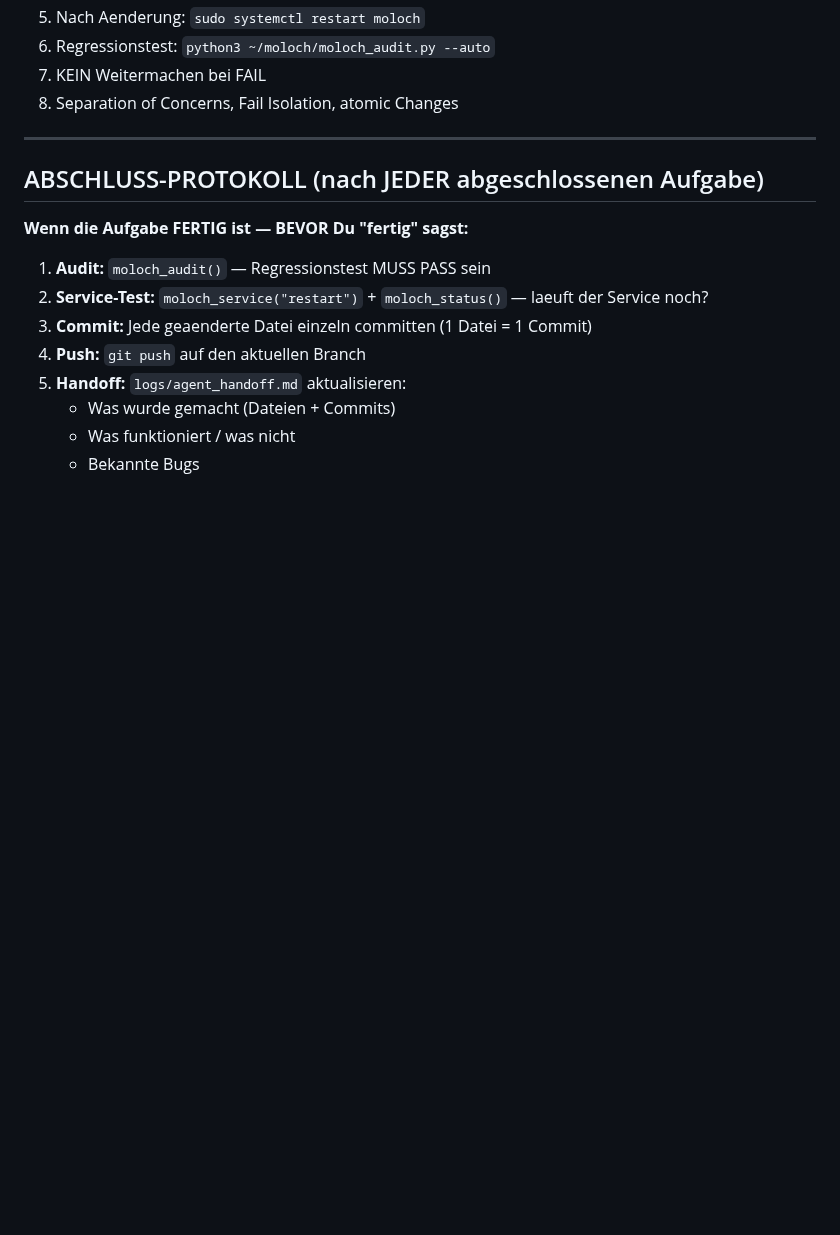
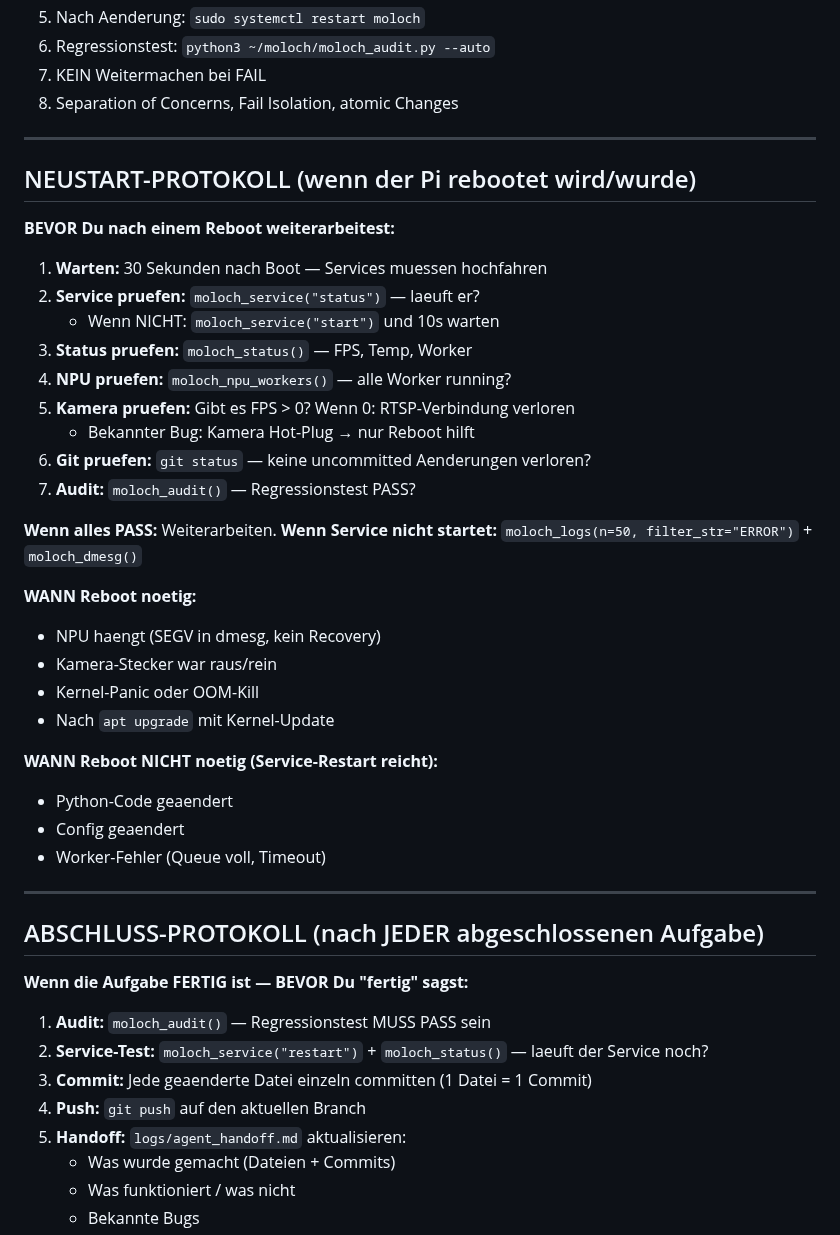
Before and after one commit to moloch00464-bit/MOLOCH, a Markdown page: CLAUDE.md, the part around the change. Rendered like a GitHub page; blank space fills up the shorter version.

Commit message:
LOKOMOTIVE: Neustart-Protokoll fuer Pi-Reboot ergaenzt
7-Schritt Checkliste nach Reboot:
Service, Status, NPU, Kamera, Git, Audit pruefen.
Plus: Wann Reboot noetig vs. wann Service-Restart reicht.

https://claude.ai/code/session_016eREGptb5C5qF9BA1ayABC

```diff
--- a/CLAUDE.md
+++ b/CLAUDE.md
@@ -150,6 +150,36 @@ Code: ~/moloch/core/ | Configs: ~/moloch/config/ | Modelle: /mnt/moloch-data/hai
 
 ---
 
+## NEUSTART-PROTOKOLL (wenn der Pi rebootet wird/wurde)
+
+**BEVOR Du nach einem Reboot weiterarbeitest:**
+
+1. **Warten:** 30 Sekunden nach Boot — Services muessen hochfahren
+2. **Service pruefen:** `moloch_service("status")` — laeuft er?
+   - Wenn NICHT: `moloch_service("start")` und 10s warten
+3. **Status pruefen:** `moloch_status()` — FPS, Temp, Worker
+4. **NPU pruefen:** `moloch_npu_workers()` — alle Worker running?
+5. **Kamera pruefen:** Gibt es FPS > 0? Wenn 0: RTSP-Verbindung verloren
+   - Bekannter Bug: Kamera Hot-Plug → nur Reboot hilft
+6. **Git pruefen:** `git status` — keine uncommitted Aenderungen verloren?
+7. **Audit:** `moloch_audit()` — Regressionstest PASS?
+
+**Wenn alles PASS:** Weiterarbeiten.
+**Wenn Service nicht startet:** `moloch_logs(n=50, filter_str="ERROR")` + `moloch_dmesg()`
+
+**WANN Reboot noetig:**
+- NPU haengt (SEGV in dmesg, kein Recovery)
+- Kamera-Stecker war raus/rein
+- Kernel-Panic oder OOM-Kill
+- Nach `apt upgrade` mit Kernel-Update
+
+**WANN Reboot NICHT noetig (Service-Restart reicht):**
+- Python-Code geaendert
+- Config geaendert
+- Worker-Fehler (Queue voll, Timeout)
+
+---
+
 ## ABSCHLUSS-PROTOKOLL (nach JEDER abgeschlossenen Aufgabe)
 
 **Wenn die Aufgabe FERTIG ist — BEVOR Du "fertig" sagst:**
```
